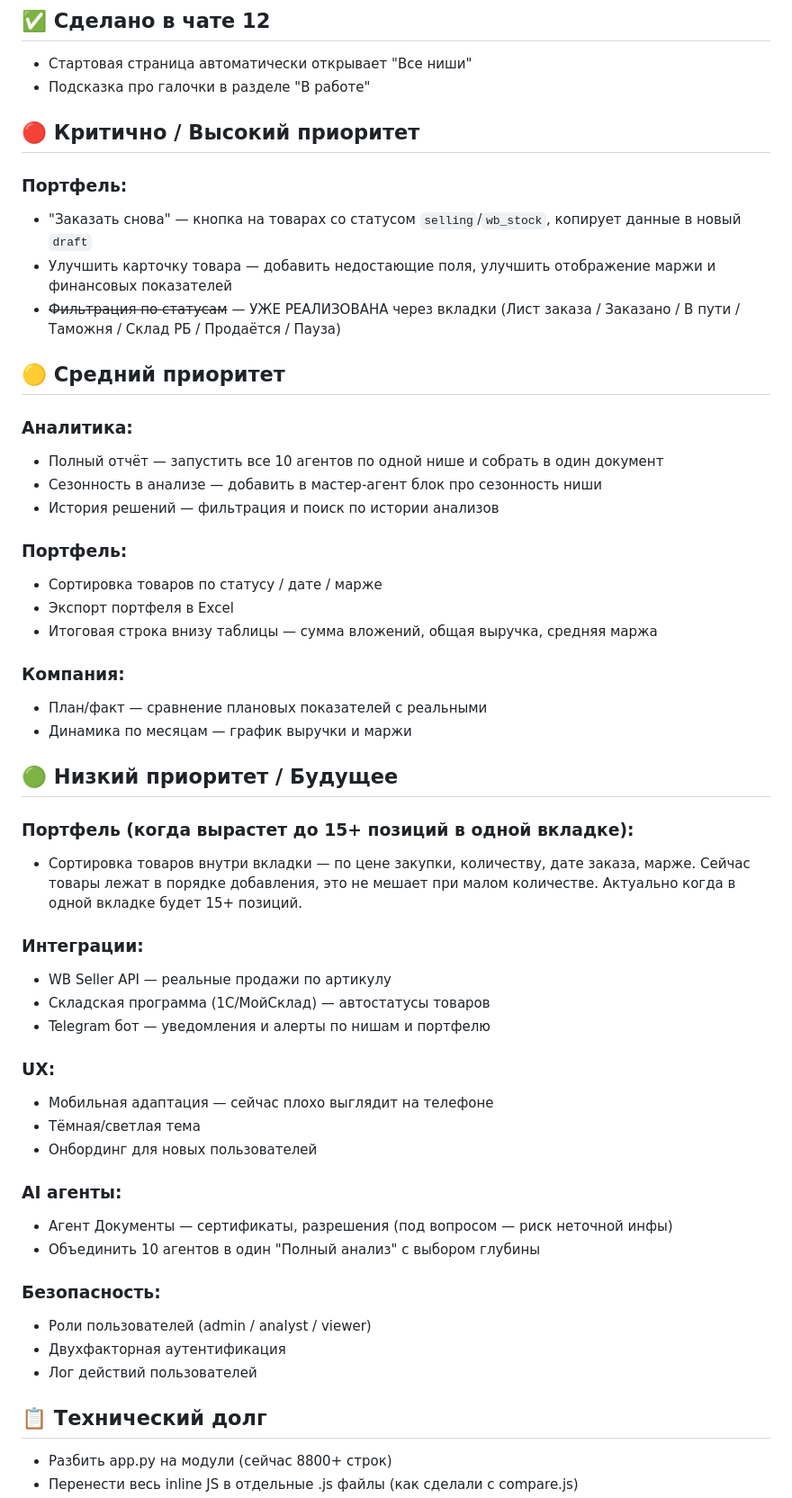
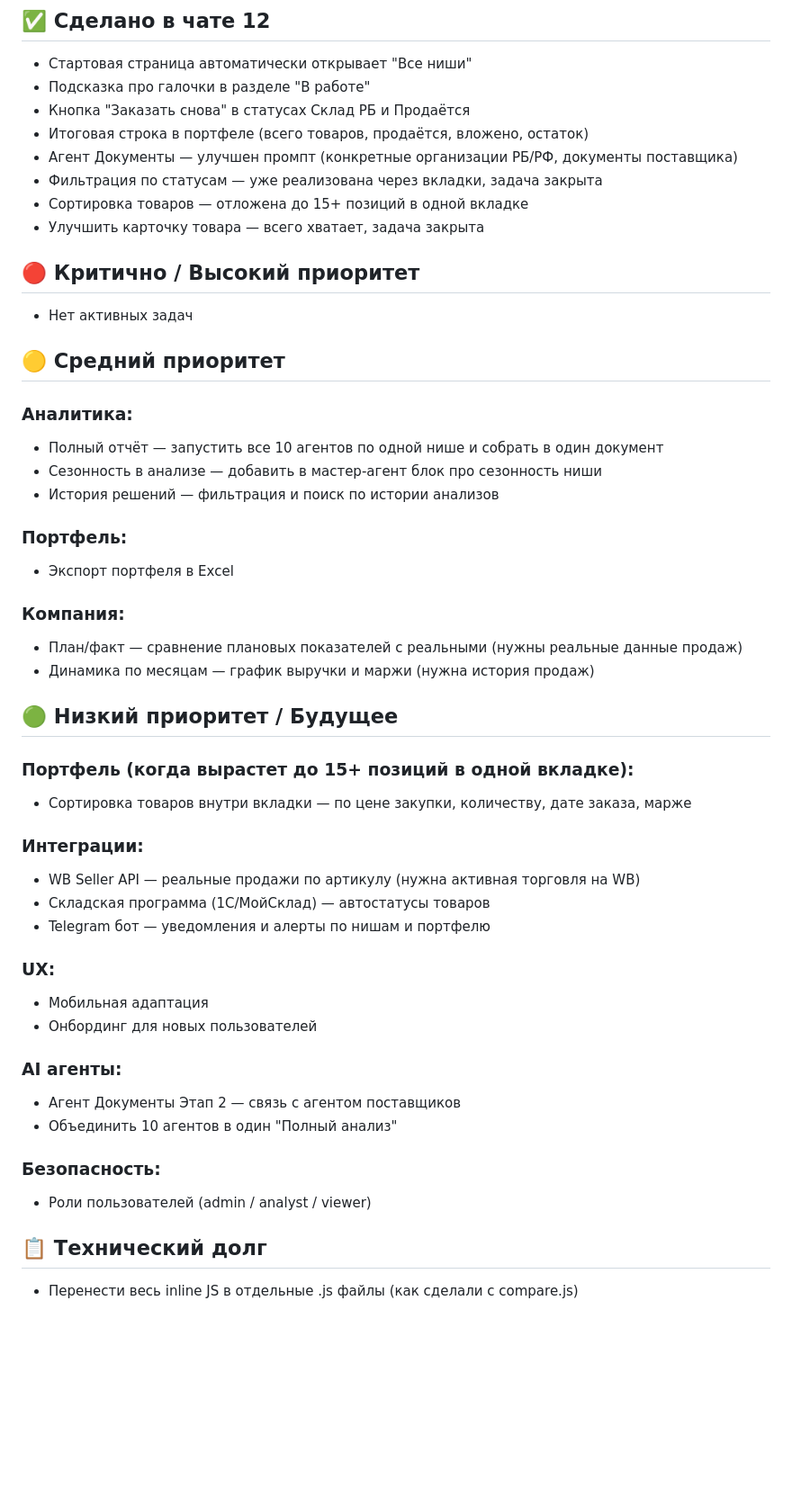
Before and after one commit to eastbridgehubVladimir/wb-analyzer, a Markdown page: PLAN.md, the part around one of its changes. Shown at 90% size. Rendered like a GitHub page; blank space fills up the shorter version.

```diff
--- a/PLAN.md
+++ b/PLAN.md
@@ -3,13 +3,15 @@
 ## ✅ Сделано в чате 12
 - Стартовая страница автоматически открывает "Все ниши"
 - Подсказка про галочки в разделе "В работе"
+- Кнопка "Заказать снова" в статусах Склад РБ и Продаётся
+- Итоговая строка в портфеле (всего товаров, продаётся, вложено, остаток)
+- Агент Документы — улучшен промпт (конкретные организации РБ/РФ, документы поставщика)
+- Фильтрация по статусам — уже реализована через вкладки, задача закрыта
+- Сортировка товаров — отложена до 15+ позиций в одной вкладке
+- Улучшить карточку товара — всего хватает, задача закрыта
 
 ## 🔴 Критично / Высокий приоритет
-
-### Портфель:
-- "Заказать снова" — кнопка на товарах со статусом `selling`/`wb_stock`, копирует данные в новый `draft`
-- Улучшить карточку товара — добавить недостающие поля, улучшить отображение маржи и финансовых показателей
-- ~~Фильтрация по статусам~~ — УЖЕ РЕАЛИЗОВАНА через вкладки (Лист заказа / Заказано / В пути / Таможня / Склад РБ / Продаётся / Пауза)
+- Нет активных задач
 
 ## 🟡 Средний приоритет
 
@@ -19,38 +21,32 @@
 - История решений — фильтрация и поиск по истории анализов
 
 ### Портфель:
-- Сортировка товаров по статусу / дате / марже
 - Экспорт портфеля в Excel
-- Итоговая строка внизу таблицы — сумма вложений, общая выручка, средняя маржа
 
 ### Компания:
-- План/факт — сравнение плановых показателей с реальными
-- Динамика по месяцам — график выручки и маржи
+- План/факт — сравнение плановых показателей с реальными (нужны реальные данные продаж)
+- Динамика по месяцам — график выручки и маржи (нужна история продаж)
 
 ## 🟢 Низкий приоритет / Будущее
 
 ### Портфель (когда вырастет до 15+ позиций в одной вкладке):
-- Сортировка товаров внутри вкладки — по цене закупки, количеству, дате заказа, марже. Сейчас товары лежат в порядке добавления, это не мешает при малом количестве. Актуально когда в одной вкладке будет 15+ позиций.
+- Сортировка товаров внутри вкладки — по цене закупки, количеству, дате заказа, марже
 
 ### Интеграции:
-- WB Seller API — реальные продажи по артикулу
+- WB Seller API — реальные продажи по артикулу (нужна активная торговля на WB)
 - Складская программа (1С/МойСклад) — автостатусы товаров
 - Telegram бот — уведомления и алерты по нишам и портфелю
 
 ### UX:
-- Мобильная адаптация — сейчас плохо выглядит на телефоне
-- Тёмная/светлая тема
+- Мобильная адаптация
 - Онбординг для новых пользователей
 
 ### AI агенты:
-- Агент Документы — сертификаты, разрешения (под вопросом — риск неточной инфы)
-- Объединить 10 агентов в один "Полный анализ" с выбором глубины
+- Агент Документы Этап 2 — связь с агентом поставщиков
+- Объединить 10 агентов в один "Полный анализ"
 
 ### Безопасность:
 - Роли пользователей (admin / analyst / viewer)
-- Двухфакторная аутентификация
-- Лог действий пользователей
 
 ## 📋 Технический долг
-- Разбить app.py на модули (сейчас 8800+ строк)
 - Перенести весь inline JS в отдельные .js файлы (как сделали с compare.js)
```
Also changed, not shown: other parts of PLAN.md (+17 -26 lines).
